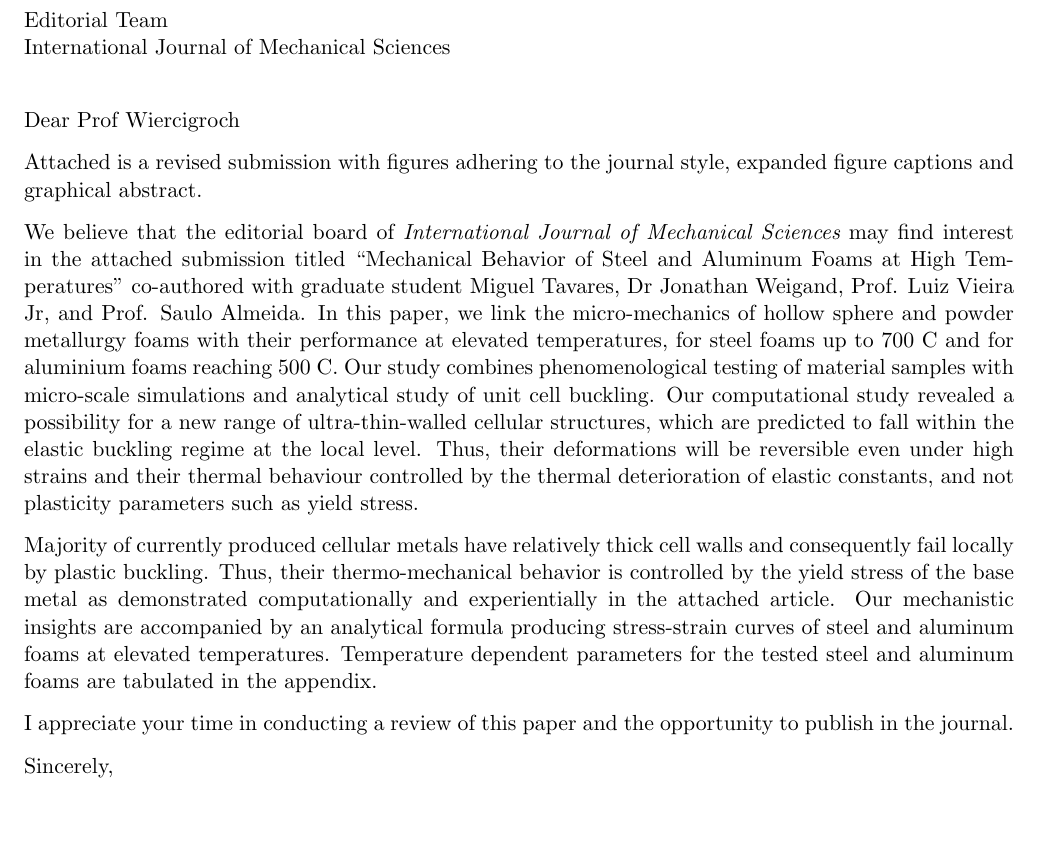
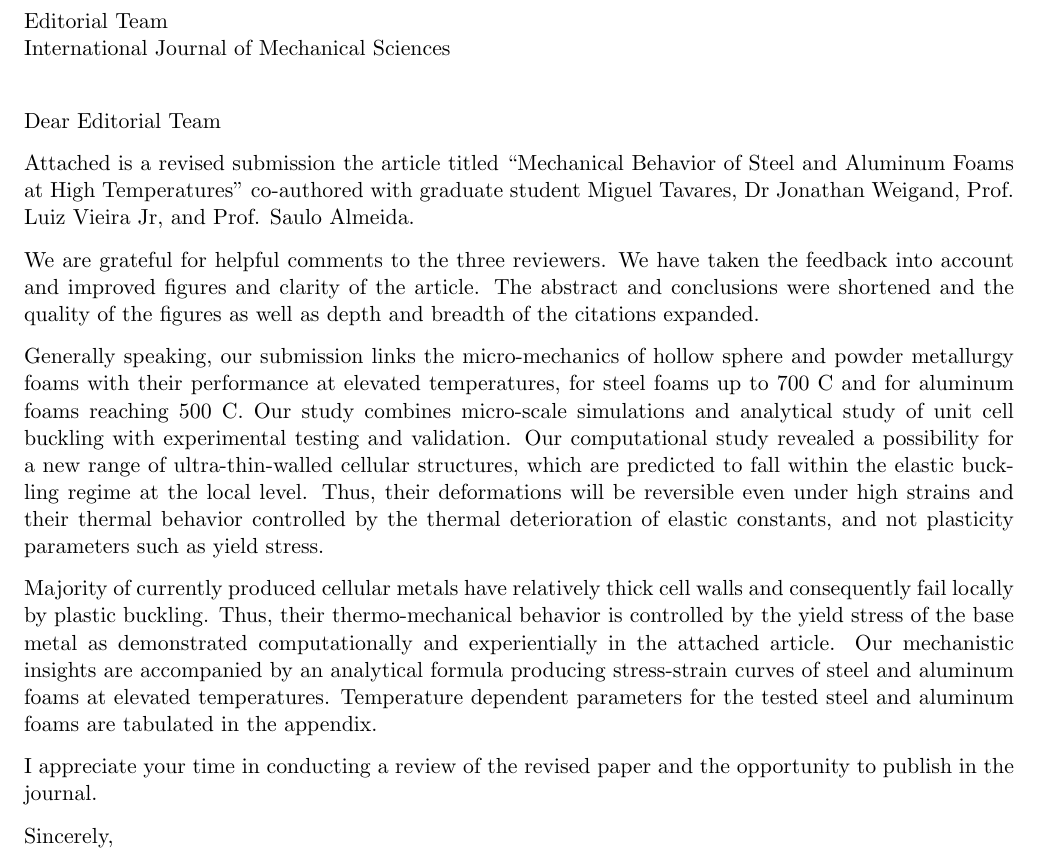
Before and after one commit to StefanSzynisz/FoamFireArticle, a LaTeX document (coverLetter/coverLetter.tex): part of the page, cut so that both start at the same text, the shorter picture padded with empty space. Compiled offline with pdfLaTeX.

Commit message:
Updated Cover Letter

```diff
--- a/coverLetter/coverLetter.tex
+++ b/coverLetter/coverLetter.tex
@@ -20,15 +20,17 @@
 		\JournalName
                }
 
-\opening{Dear Prof Wiercigroch}
+\opening{Dear Editorial Team}
 
-Attached is a revised submission with figures adhering to the journal style, expanded figure captions and graphical abstract.
+Attached is a revised submission the article titled “Mechanical Behavior of Steel and Aluminum Foams at High Temperatures” co-authored with graduate student Miguel Tavares, Dr Jonathan Weigand, Prof. Luiz Vieira Jr, and Prof. Saulo Almeida.
 
-We believe that the editorial board of {\em \JournalName} may find interest in the attached submission titled “Mechanical Behavior of Steel and Aluminum Foams at High Temperatures” co-authored with graduate student Miguel Tavares, Dr Jonathan Weigand, Prof. Luiz Vieira Jr, and Prof. Saulo Almeida. In this paper, we link the micro-mechanics of hollow sphere and powder metallurgy foams with their performance at elevated temperatures, for steel foams up to 700 C and for aluminium foams reaching 500 C. Our study combines phenomenological testing of material samples with micro-scale simulations and analytical study of unit cell buckling. Our computational study revealed a possibility for a new range of ultra-thin-walled cellular structures, which are predicted to fall within the elastic buckling regime at the local level. Thus, their deformations will be reversible even under high strains and their thermal behaviour controlled by the thermal deterioration of elastic constants, and not plasticity parameters such as yield stress.
+We are grateful for helpful comments to the three reviewers. We have taken the feedback into account and improved figures and clarity of the article. The abstract and conclusions were shortened and the quality of the figures as well as depth and breadth of the citations expanded.
+
+Generally speaking, our submission links the micro-mechanics of hollow sphere and powder metallurgy foams with their performance at elevated temperatures, for steel foams up to 700 C and for aluminum foams reaching 500 C. Our study combines micro-scale simulations and analytical study of unit cell buckling with experimental testing and validation. Our computational study revealed a possibility for a new range of ultra-thin-walled cellular structures, which are predicted to fall within the elastic buckling regime at the local level. Thus, their deformations will be reversible even under high strains and their thermal behavior controlled by the thermal deterioration of elastic constants, and not plasticity parameters such as yield stress.
 
 Majority of currently produced cellular metals have relatively thick cell walls and consequently fail locally by plastic buckling. Thus, their thermo-mechanical behavior is controlled by the yield stress of the base metal as demonstrated computationally and experientially in the attached article. Our mechanistic insights are accompanied by an analytical formula producing stress-strain curves of steel and aluminum foams at elevated temperatures. Temperature dependent parameters for the tested steel and aluminum foams are tabulated in the appendix.
 
-I appreciate your time in conducting a review of this paper and the opportunity to publish in the journal.
+I appreciate your time in conducting a review of the revised paper and the opportunity to publish in the journal.
 
 Sincerely,
 
```
Also changed, not shown: coverLetter/coverLetter.pdf, 1 other file.
